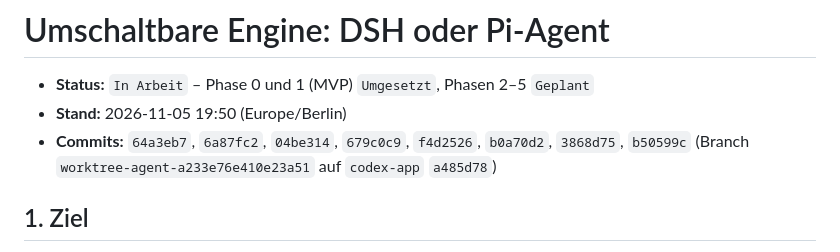
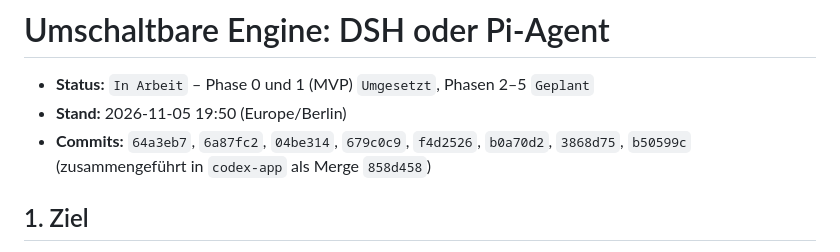
Before and after one commit to NavidYSZ/dsh-codex-rs, a Markdown page: docs/planning/engine-pi.md, the part around the change. GitHub-like rendering.

```diff
--- a/docs/planning/engine-pi.md
+++ b/docs/planning/engine-pi.md
@@ -2,7 +2,7 @@
 
 - **Status:** `In Arbeit` – Phase 0 und 1 (MVP) `Umgesetzt`, Phasen 2–5 `Geplant`
 - **Stand:** 2026-11-05 19:50 (Europe/Berlin)
-- **Commits:** `64a3eb7`, `6a87fc2`, `04be314`, `679c0c9`, `f4d2526`, `b0a70d2`, `3868d75`, `b50599c` (Branch `worktree-agent-a233e76e410e23a51` auf `codex-app` `a485d78`)
+- **Commits:** `64a3eb7`, `6a87fc2`, `04be314`, `679c0c9`, `f4d2526`, `b0a70d2`, `3868d75`, `b50599c` (zusammengeführt in `codex-app` als Merge `858d458`)
 
 ## 1. Ziel
 
```
Also changed, not shown: CHANGELOG.md (+9 -0 lines).
